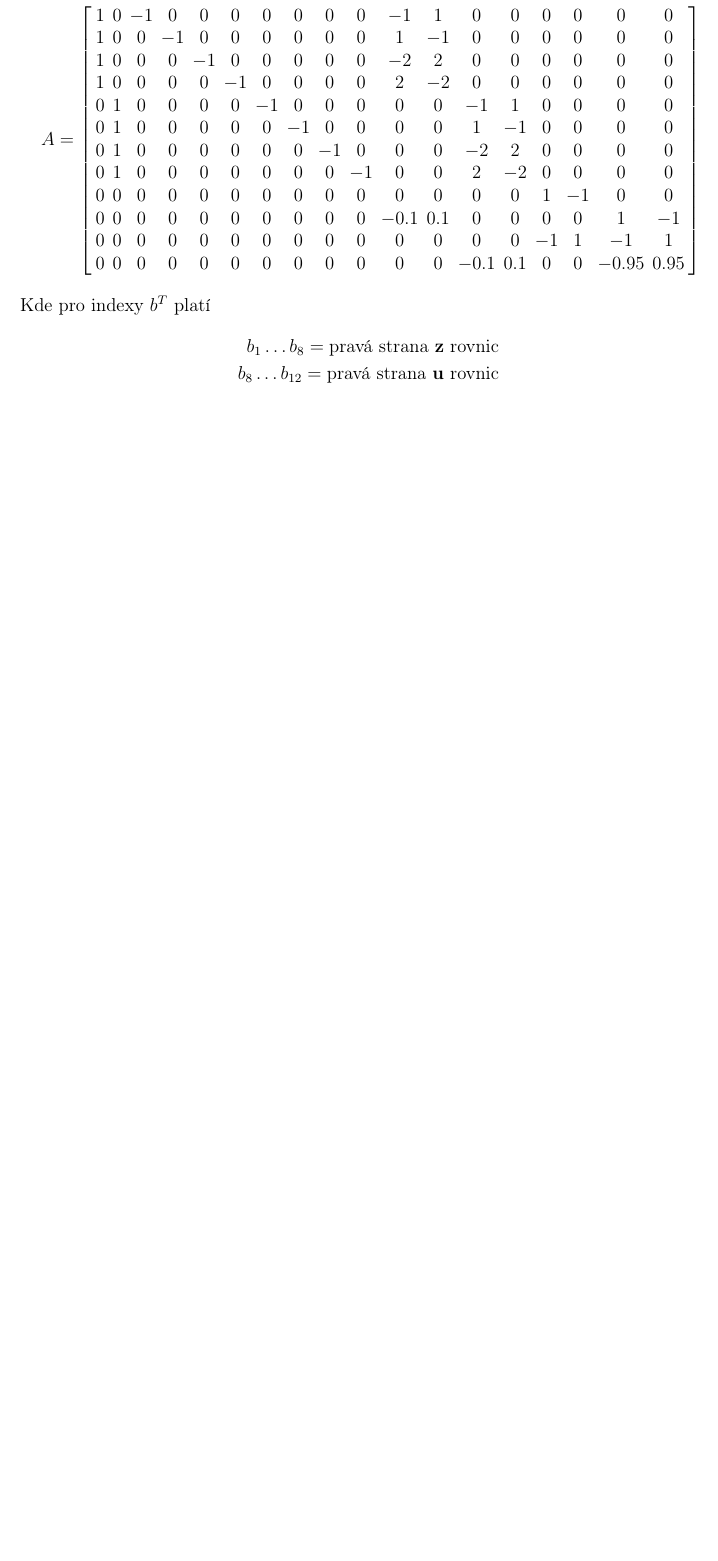
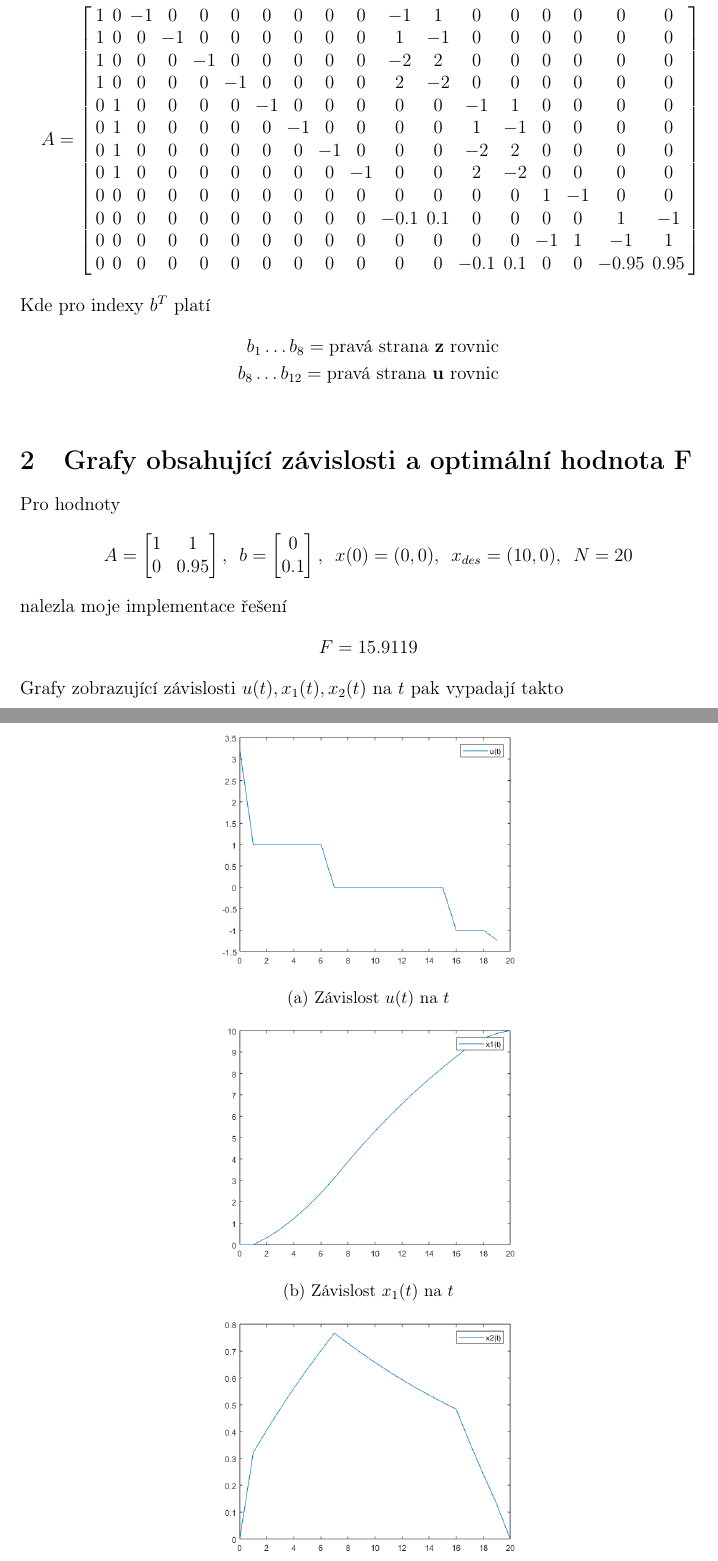
Before and after one commit to LukasForst/OPT, a LaTeX problem sheet (hw6/report.tex): part of page 3 of 3 before the commit and two parts of pages 3 and 4 of 4 after it, the two joined at a grey line, cut so that both start at the same text, the shorter picture padded with empty space. Compiled offline with pdfLaTeX.

Commit message:
hw6 done

```diff
--- a/hw6/report.tex
+++ b/hw6/report.tex
@@ -9,11 +9,11 @@
 \usepackage[utf8]{inputenc}
 \usepackage[czech]{babel}
 \usepackage{graphicx}
+\usepackage{subcaption}
 \usepackage{float}
 \usepackage{enumitem}
 \usepackage{amsmath}
 \usepackage{amssymb}
-\usepackage{subfigure}
 \usepackage{caption}
 \usepackage{blkarray}
 \usepackage{mathtools}
@@ -178,25 +177,40 @@
         b_{1} \dots b_{8} = \text{pravá strana } \mathbf{z} \text{ rovnic} \\
         b_{8} \dots b_{12} = \text{pravá strana } \mathbf{u} \text{ rovnic} \\
     \end{align*}
-%    \section{Grafy obsahující závislosti a optimální hodnota F}\label{sec:grafy-obsahující-závislosti-a-optimální-hodnota-f}
-%    Pro hodnoty
-%    \begin{align*}
-%        A = \begin{bmatrix}
-%                1 & 1\\
-%                0 & 0.95
-%        \end{bmatrix}, \enspace
-%        b = \begin{bmatrix}
-%                0 \\
-%                0.1
-%        \end{bmatrix}, \enspace
-%        x(0) = (0,0), \enspace
-%        x_{des} = (10,0), \enspace
-%        N = 20
-%    \end{align*}
-%    nalezla moje implementace řešení
-%    \begin{align*}
-%        F = 15.9119
-%    \end{align*}
-%    Grafy zobrazující závislosti $u(t), x_1(t), x_2(t)$ na $t$ pak vypadají takto
-
+    \section{Grafy obsahující závislosti a optimální hodnota F}\label{sec:grafy-obsahující-závislosti-a-optimální-hodnota-f}
+    Pro hodnoty
+    \begin{align*}
+        A = \begin{bmatrix}
+                1 & 1\\
+                0 & 0.95
+        \end{bmatrix}, \enspace
+        b = \begin{bmatrix}
+                0 \\
+                0.1
+        \end{bmatrix}, \enspace
+        x(0) = (0,0), \enspace
+        x_{des} = (10,0), \enspace
+        N = 20
+    \end{align*}
+    nalezla moje implementace řešení
+    \begin{align*}
+        F = 15.9119
+    \end{align*}
+    Grafy zobrazující závislosti $u(t), x_1(t), x_2(t)$ na $t$ pak vypadají takto
+    \begin{figure}[h!]
+        \centering
+        \begin{subfigure}[b]{0.5\linewidth}
+            \includegraphics[width=\linewidth]{ut_t.png}
+            \caption{Závislost $u(t)$ na $t$}
+        \end{subfigure}
+        \begin{subfigure}[b]{0.5\linewidth}
+            \includegraphics[width=\linewidth]{x1_t.png}
+            \caption{Závislost $x_{1}(t)$ na $t$}
+        \end{subfigure}
+        \begin{subfigure}[b]{0.5\linewidth}
+            \includegraphics[width=\linewidth]{x2_t.png}
+            \caption{Závislost $x_{2}(t)$ na $t$}
+        \end{subfigure}
+        \caption{Grafy závislostí $u(t), x_1(t), x_2(t)$ na $t$}
+    \end{figure}
 \end{document}
```
Also changed, not shown: hw6/report.pdf (added), hw6/ut_t.png (added), hw6/x1_t.png (added), hw6/x2_t.png (added), hw6/report.tex (7 more changed lines), 2 other files.
